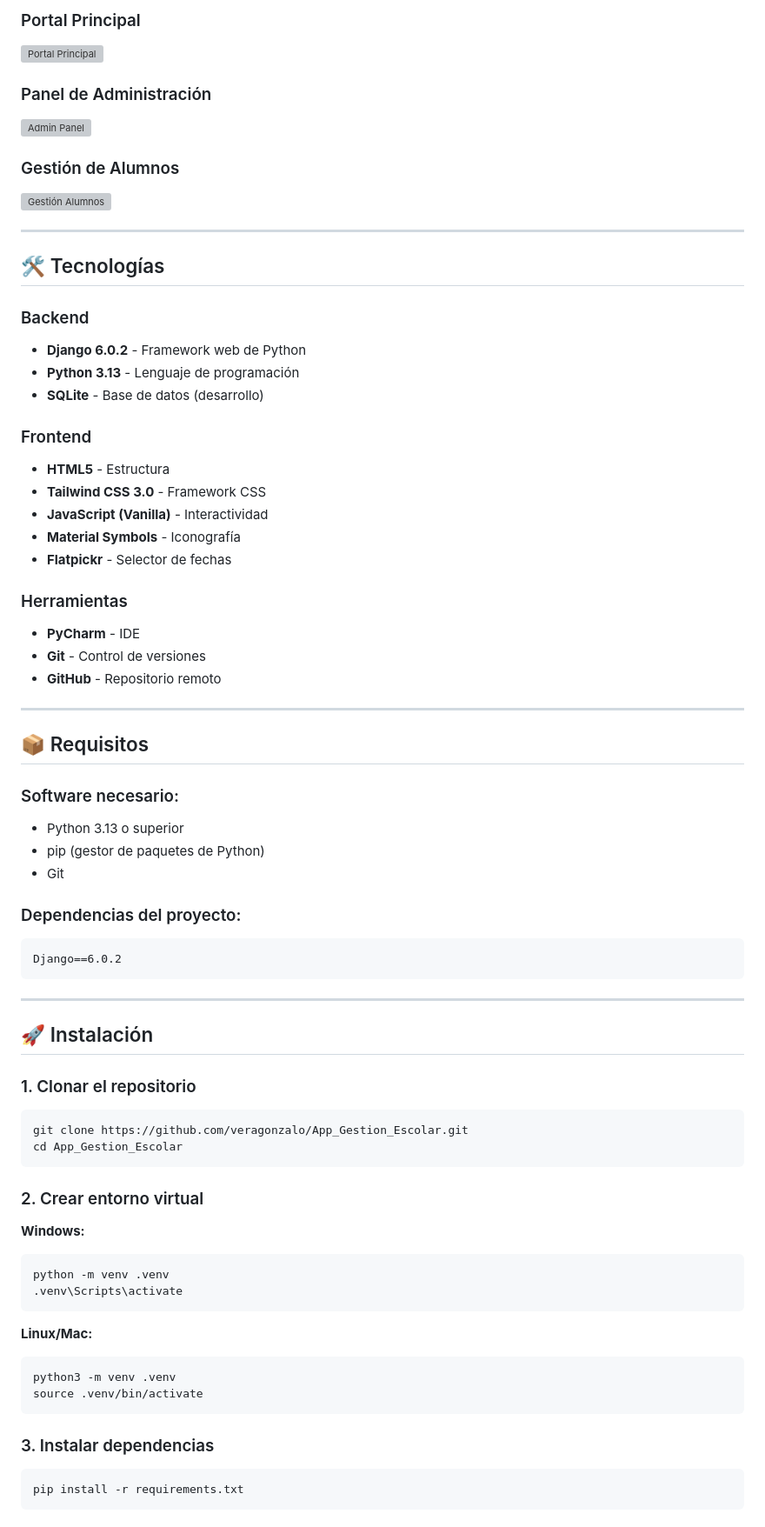
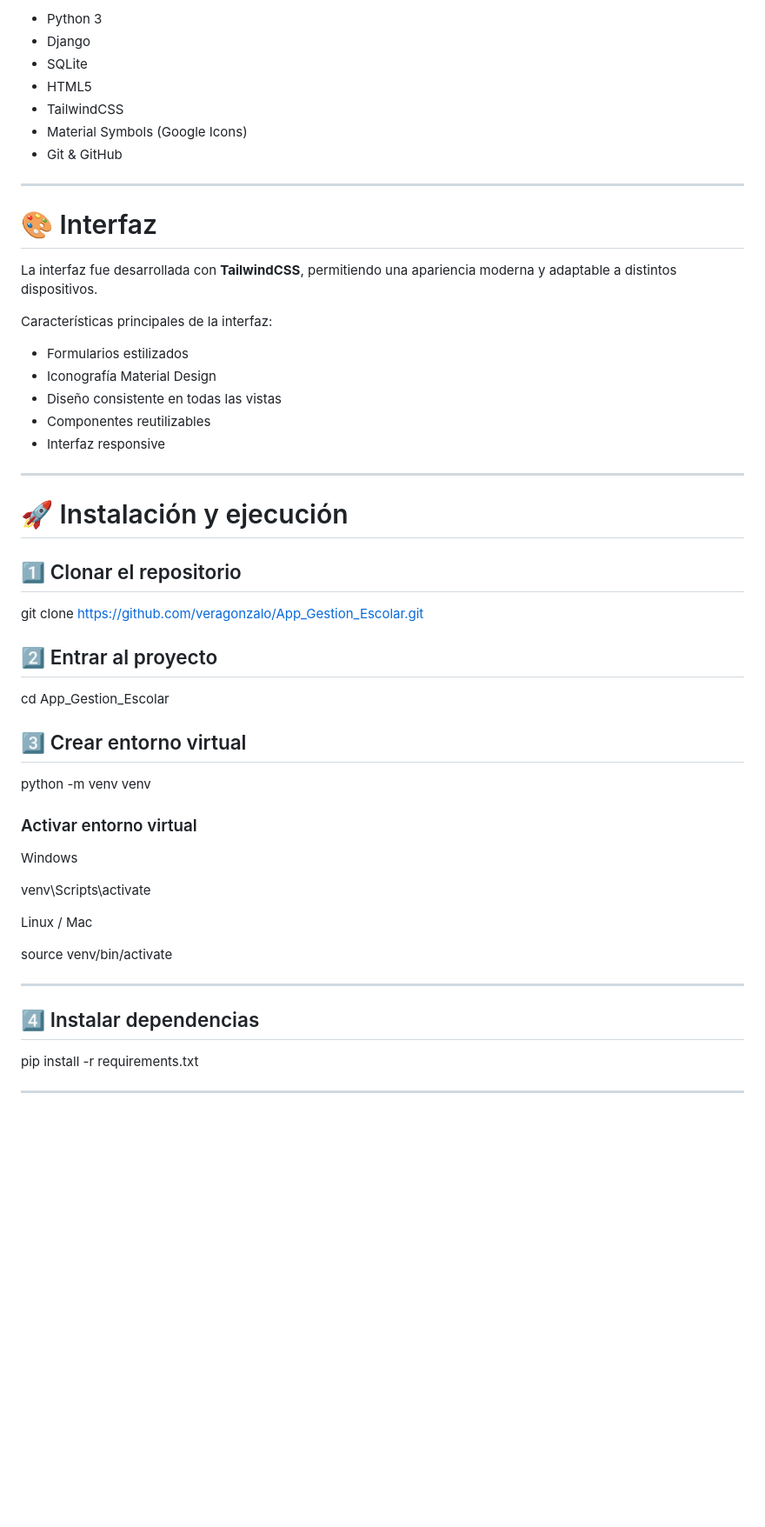
Before and after one commit to veragonzalo/App_Gestion_Escolar, a Markdown page: README.md, the part around one of its changes. Shown at 87% size. Rendered like a GitHub page; blank space fills up the shorter version; grey boxes are pictures that could not be loaded.

Commit message:
Revise README for project overview and functionalities
Updated README to reflect project details and features.

````diff
--- a/README.md
+++ b/README.md
@@ -70,72 +66,54 @@ Sistema integral de gestión escolar desarrollado con Django, diseñado para adm
 
-### Portal Principal
-![Portal Principal](https://via.placeholder.com/800x400/002147/FFFFFF?text=Portal+Principal)
-
-### Panel de Administración
-![Admin Panel](https://via.placeholder.com/800x400/002147/FFFFFF?text=Panel+Admin)
-
-### Gestión de Alumnos
-![Gestión Alumnos](https://via.placeholder.com/800x400/002147/FFFFFF?text=Gestion+Alumnos)
+* Python 3
+* Django
+* SQLite
+* HTML5
+* TailwindCSS
+* Material Symbols (Google Icons)
+* Git & GitHub
 
 ---
 
-## 🛠 Tecnologías
+# 🎨 Interfaz
 
-### Backend
-- **Django 6.0.2** - Framework web de Python
-- **Python 3.13** - Lenguaje de programación
-- **SQLite** - Base de datos (desarrollo)
+La interfaz fue desarrollada con **TailwindCSS**, permitiendo una apariencia moderna y adaptable a distintos dispositivos.
 
-### Frontend
-- **HTML5** - Estructura
-- **Tailwind CSS 3.0** - Framework CSS
-- **JavaScript (Vanilla)** - Interactividad
-- **Material Symbols** - Iconografía
-- **Flatpickr** - Selector de fechas
+Características principales de la interfaz:
 
-### Herramientas
-- **PyCharm** - IDE
-- **Git** - Control de versiones
-- **GitHub** - Repositorio remoto
+* Formularios estilizados
+* Iconografía Material Design
+* Diseño consistente en todas las vistas
+* Componentes reutilizables
+* Interfaz responsive
 
 ---
 
-## 📦 Requisitos
+# 🚀 Instalación y ejecución
 
-### Software necesario:
-- Python 3.13 o superior
-- pip (gestor de paquetes de Python)
-- Git
+## 1️⃣ Clonar el repositorio
 
-### Dependencias del proyecto:
-```txt
-Django==6.0.2
-```
+git clone https://github.com/veragonzalo/App_Gestion_Escolar.git
+
+## 2️⃣ Entrar al proyecto
+
+cd App_Gestion_Escolar
+
+## 3️⃣ Crear entorno virtual
+
+python -m venv venv
+
+### Activar entorno virtual
+
+Windows
+
+venv\Scripts\activate
+
+Linux / Mac
+
+source venv/bin/activate
 
 ---
 
-## 🚀 Instalación
+## 4️⃣ Instalar dependencias
 
-### 1. Clonar el repositorio
-```bash
-git clone https://github.com/veragonzalo/App_Gestion_Escolar.git
-cd App_Gestion_Escolar
-```
-
-### 2. Crear entorno virtual
-
-**Windows:**
-```bash
-python -m venv .venv
-.venv\Scripts\activate
-```
-
-**Linux/Mac:**
-```bash
-python3 -m venv .venv
-source .venv/bin/activate
-```
-
-### 3. Instalar dependencias
-```bash
 pip install -r requirements.txt
````
Also changed, not shown: other parts of README.md (+93 -241 lines).
